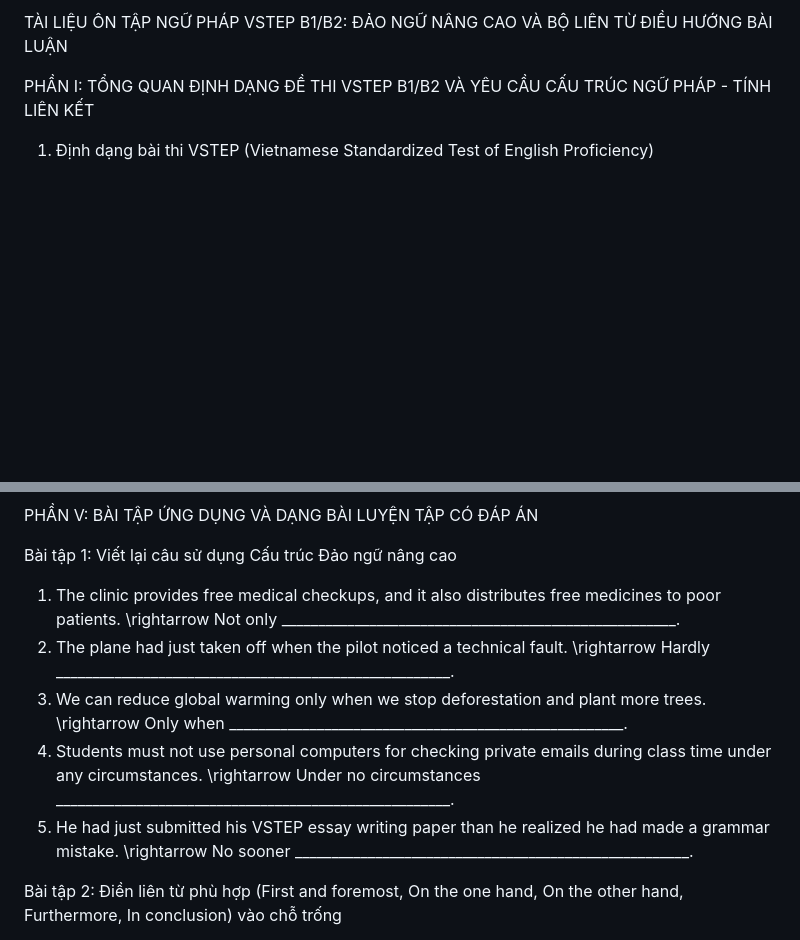
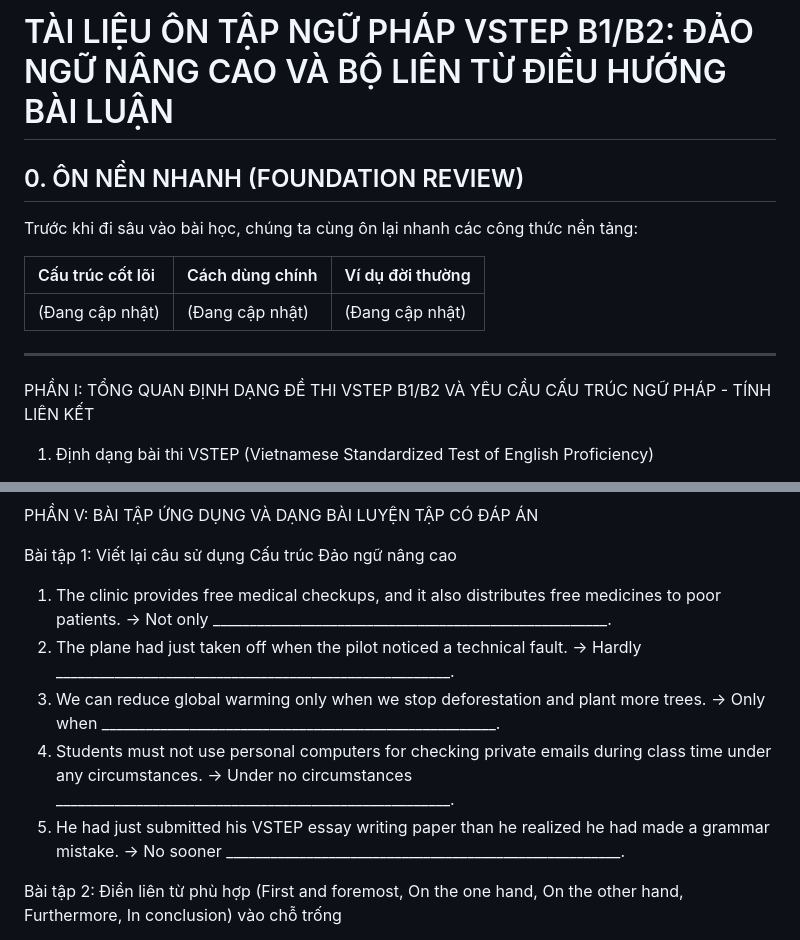
Before and after one commit to LMK89/VSTEP, a Markdown page: docs/3-3-dao-ngu-nang-cao-va-bo-lien-tu-dieu-huong.md, 2 parts joined by grey strips. Drawn GitHub-style; blank space fills up the shorter version.

```diff
--- a/docs/3-3-dao-ngu-nang-cao-va-bo-lien-tu-dieu-huong.md
+++ b/docs/3-3-dao-ngu-nang-cao-va-bo-lien-tu-dieu-huong.md
@@ -1,4 +1,14 @@
-TÀI LIỆU ÔN TẬP NGỮ PHÁP VSTEP B1/B2: ĐẢO NGỮ NÂNG CAO VÀ BỘ LIÊN TỪ ĐIỀU HƯỚNG BÀI LUẬN
+# TÀI LIỆU ÔN TẬP NGỮ PHÁP VSTEP B1/B2: ĐẢO NGỮ NÂNG CAO VÀ BỘ LIÊN TỪ ĐIỀU HƯỚNG BÀI LUẬN
+
+## 0. ÔN NỀN NHANH (FOUNDATION REVIEW)
+
+Trước khi đi sâu vào bài học, chúng ta cùng ôn lại nhanh các công thức nền tảng:
+
+| Cấu trúc cốt lõi | Cách dùng chính | Ví dụ đời thường |
+| :--- | :--- | :--- |
+| (Đang cập nhật) | (Đang cập nhật) | (Đang cập nhật) |
+
+---
 
 PHẦN I: TỔNG QUAN ĐỊNH DẠNG ĐỀ THI VSTEP B1/B2 VÀ YÊU CẦU CẤU TRÚC NGỮ PHÁP - TÍNH LIÊN KẾT
 
@@ -196,11 +206,11 @@ PHẦN V: BÀI TẬP ỨNG DỤNG VÀ DẠNG BÀI LUYỆN TẬP CÓ ĐÁP ÁN
 
 Bài tập 1: Viết lại câu sử dụng Cấu trúc Đảo ngữ nâng cao
 
-1. The clinic provides free medical checkups, and it also distributes free medicines to poor patients. \rightarrow Not only ______________________________________________________.
-2. The plane had just taken off when the pilot noticed a technical fault. \rightarrow Hardly ______________________________________________________.
-3. We can reduce global warming only when we stop deforestation and plant more trees. \rightarrow Only when ______________________________________________________.
-4. Students must not use personal computers for checking private emails during class time under any circumstances. \rightarrow Under no circumstances ______________________________________________________.
-5. He had just submitted his VSTEP essay writing paper than he realized he had made a grammar mistake. \rightarrow No sooner ______________________________________________________.
+1. The clinic provides free medical checkups, and it also distributes free medicines to poor patients. -> Not only ______________________________________________________.
+2. The plane had just taken off when the pilot noticed a technical fault. -> Hardly ______________________________________________________.
+3. We can reduce global warming only when we stop deforestation and plant more trees. -> Only when ______________________________________________________.
+4. Students must not use personal computers for checking private emails during class time under any circumstances. -> Under no circumstances ______________________________________________________.
+5. He had just submitted his VSTEP essay writing paper than he realized he had made a grammar mistake. -> No sooner ______________________________________________________.
 
 Bài tập 2: Điền liên từ phù hợp (First and foremost, On the one hand, On the other hand, Furthermore, In conclusion) vào chỗ trống
 
```
Also changed, not shown: other parts of docs/3-3-dao-ngu-nang-cao-va-bo-lien-tu-dieu-huong.md (+3 -3 lines), docs/3-1-cau-truc-de-xuat-tac-dong-ngan-chan.md (+11 -1 lines), docs/3-2-bi-dong-khach-quan-va-so-sanh-kep.md (+16 -6 lines).
